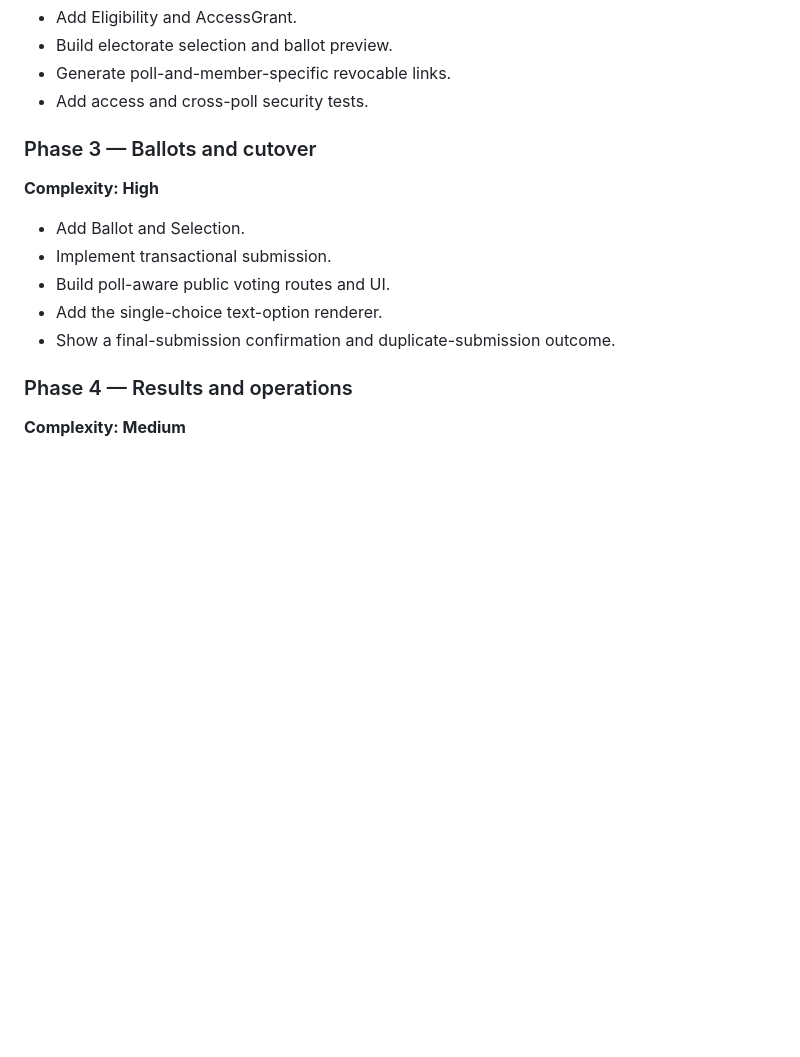
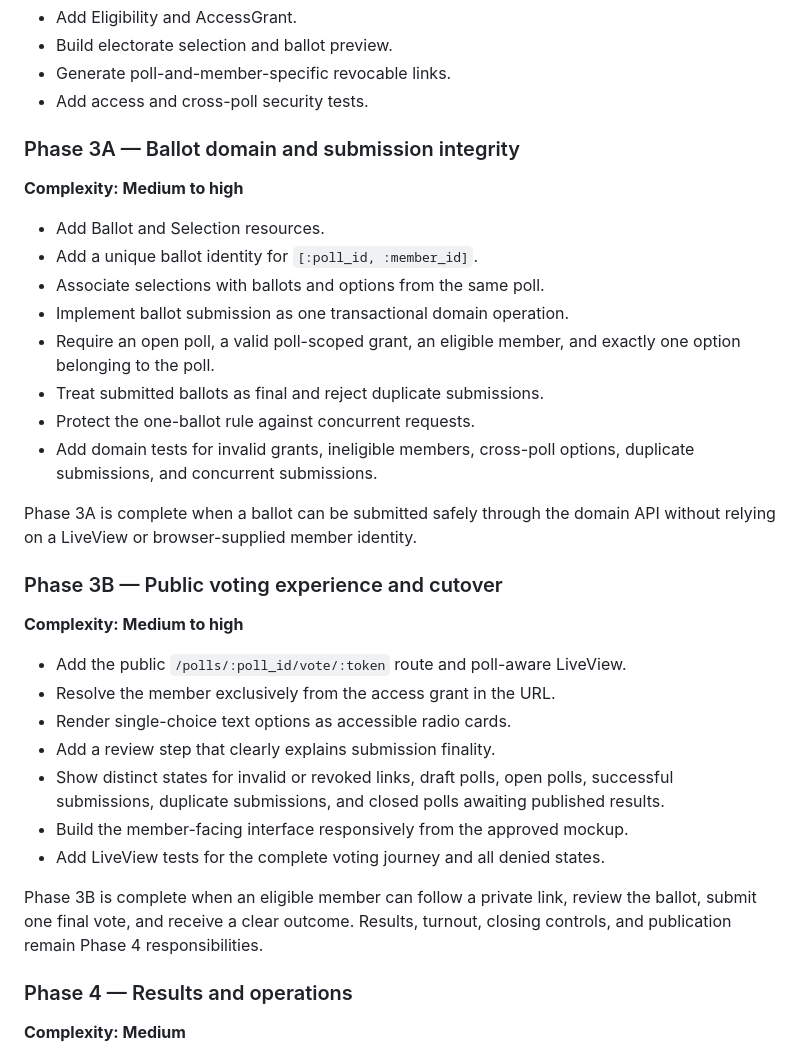
Before and after one commit to johnwesonga/polly, a Markdown page: docs/configurable-polls-proposal.md, the part around the change. GitHub-like rendering; blank space fills up the shorter version.

```diff
--- a/docs/configurable-polls-proposal.md
+++ b/docs/configurable-polls-proposal.md
@@ -628,15 +628,41 @@ At minimum, add coverage for:
 - Generate poll-and-member-specific revocable links.
 - Add access and cross-poll security tests.
 
-### Phase 3 — Ballots and cutover
+### Phase 3A — Ballot domain and submission integrity
 
-**Complexity: High**
+**Complexity: Medium to high**
 
-- Add Ballot and Selection.
-- Implement transactional submission.
-- Build poll-aware public voting routes and UI.
-- Add the single-choice text-option renderer.
-- Show a final-submission confirmation and duplicate-submission outcome.
+- Add Ballot and Selection resources.
+- Add a unique ballot identity for `[:poll_id, :member_id]`.
+- Associate selections with ballots and options from the same poll.
+- Implement ballot submission as one transactional domain operation.
+- Require an open poll, a valid poll-scoped grant, an eligible member, and
+  exactly one option belonging to the poll.
+- Treat submitted ballots as final and reject duplicate submissions.
+- Protect the one-ballot rule against concurrent requests.
+- Add domain tests for invalid grants, ineligible members, cross-poll options,
+  duplicate submissions, and concurrent submissions.
+
+Phase 3A is complete when a ballot can be submitted safely through the domain
+API without relying on a LiveView or browser-supplied member identity.
+
+### Phase 3B — Public voting experience and cutover
+
+**Complexity: Medium to high**
+
+- Add the public `/polls/:poll_id/vote/:token` route and poll-aware LiveView.
+- Resolve the member exclusively from the access grant in the URL.
+- Render single-choice text options as accessible radio cards.
+- Add a review step that clearly explains submission finality.
+- Show distinct states for invalid or revoked links, draft polls, open polls,
+  successful submissions, duplicate submissions, and closed polls awaiting
+  published results.
+- Build the member-facing interface responsively from the approved mockup.
+- Add LiveView tests for the complete voting journey and all denied states.
+
+Phase 3B is complete when an eligible member can follow a private link, review
+the ballot, submit one final vote, and receive a clear outcome. Results,
+turnout, closing controls, and publication remain Phase 4 responsibilities.
 
 ### Phase 4 — Results and operations
 
```
Also changed, not shown: README.md (+17 -12 lines).
